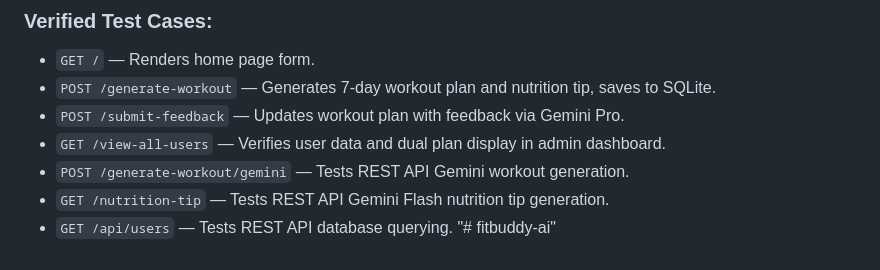
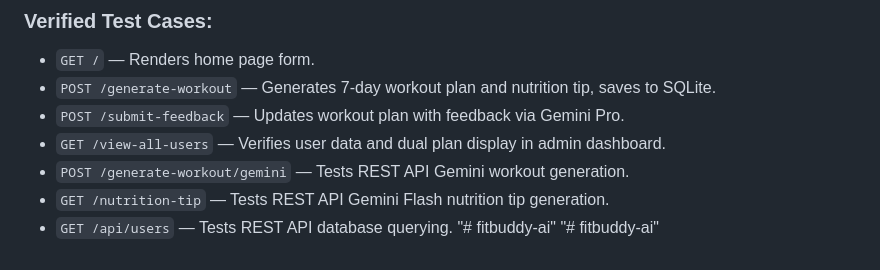
Before and after one commit to thandhushrich43-sketch/fitbuddy-ai, a Markdown page: README.md, the part around the change. Rendered like a GitHub page.

```diff
--- a/README.md
+++ b/README.md
@@ -152,3 +152,4 @@ python test_app.py
 - `GET /nutrition-tip` — Tests REST API Gemini Flash nutrition tip generation.
 - `GET /api/users` — Tests REST API database querying.
 "# fitbuddy-ai"
+"# fitbuddy-ai"
```
